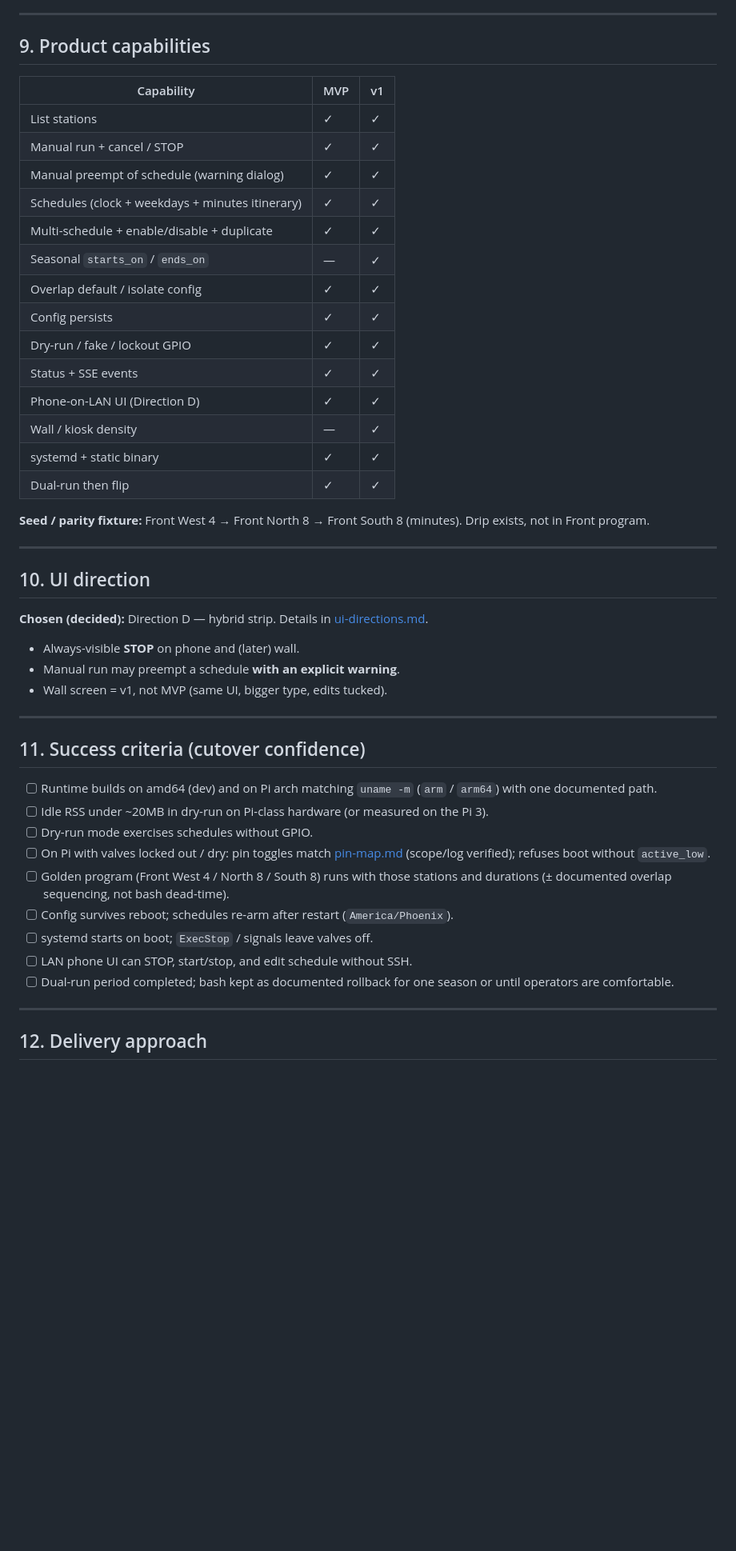
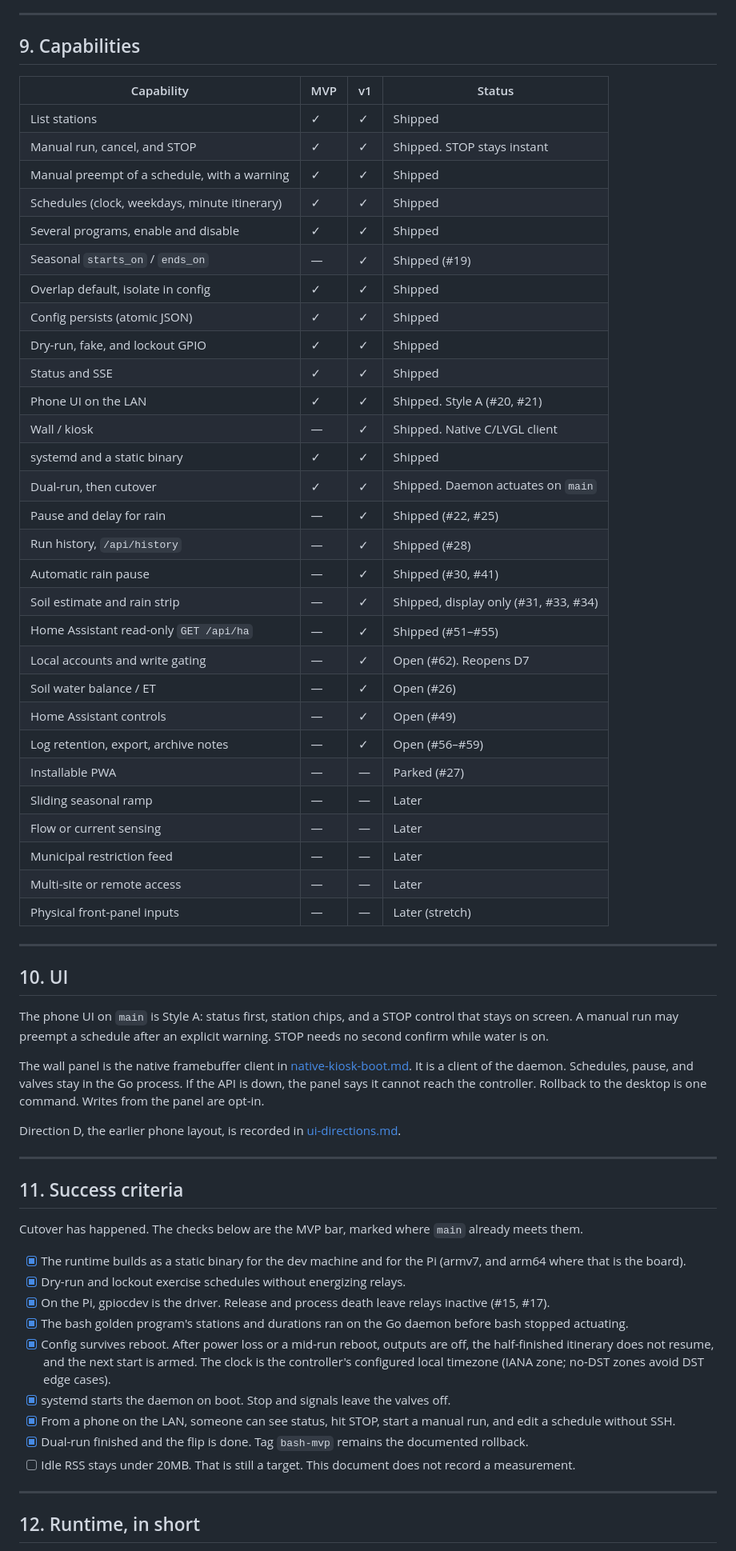
Before and after one commit to PixnBits/zanjerito, a Markdown page: docs/prd.md, the part around one of its changes. Shown at 80% size. Drawn GitHub-style; blank space fills up the shorter version.

```diff
--- a/docs/prd.md
+++ b/docs/prd.md
@@ -132,52 +139,67 @@ Open / proposed choices live in [decisions.md](./decisions.md).
 
 ---
 
-## 9. Product capabilities
+## 9. Capabilities
 
-| Capability | MVP | v1 |
-|---|---|---|
-| List stations | ✓ | ✓ |
-| Manual run + cancel / STOP | ✓ | ✓ |
-| Manual preempt of schedule (warning dialog) | ✓ | ✓ |
-| Schedules (clock + weekdays + minutes itinerary) | ✓ | ✓ |
-| Multi-schedule + enable/disable + duplicate | ✓ | ✓ |
-| Seasonal `starts_on` / `ends_on` | — | ✓ |
-| Overlap default / isolate config | ✓ | ✓ |
-| Config persists | ✓ | ✓ |
-| Dry-run / fake / lockout GPIO | ✓ | ✓ |
-| Status + SSE events | ✓ | ✓ |
-| Phone-on-LAN UI (Direction D) | ✓ | ✓ |
-| Wall / kiosk density | — | ✓ |
-| systemd + static binary | ✓ | ✓ |
-| Dual-run then flip | ✓ | ✓ |
-
-**Seed / parity fixture:** Front West 4 → Front North 8 → Front South 8 (minutes). Drip exists, not in Front program.
+| Capability | MVP | v1 | Status |
+|---|---|---|---|
+| List stations | ✓ | ✓ | Shipped |
+| Manual run, cancel, and STOP | ✓ | ✓ | Shipped. STOP stays instant |
+| Manual preempt of a schedule, with a warning | ✓ | ✓ | Shipped |
+| Schedules (clock, weekdays, minute itinerary) | ✓ | ✓ | Shipped |
+| Several programs, enable and disable | ✓ | ✓ | Shipped |
+| Seasonal `starts_on` / `ends_on` | — | ✓ | Shipped (#19) |
+| Overlap default, isolate in config | ✓ | ✓ | Shipped |
+| Config persists (atomic JSON) | ✓ | ✓ | Shipped |
+| Dry-run, fake, and lockout GPIO | ✓ | ✓ | Shipped |
+| Status and SSE | ✓ | ✓ | Shipped |
+| Phone UI on the LAN | ✓ | ✓ | Shipped. Style A (#20, #21) |
+| Wall / kiosk | — | ✓ | Shipped. Native C/LVGL client |
+| systemd and a static binary | ✓ | ✓ | Shipped |
+| Dual-run, then cutover | ✓ | ✓ | Shipped. Daemon actuates on `main` |
+| Pause and delay for rain | — | ✓ | Shipped (#22, #25) |
+| Run history, `/api/history` | — | ✓ | Shipped (#28) |
+| Automatic rain pause | — | ✓ | Shipped (#30, #41) |
+| Soil estimate and rain strip | — | ✓ | Shipped, display only (#31, #33, #34) |
+| Home Assistant read-only `GET /api/ha` | — | ✓ | Shipped (#51–#55) |
+| Local accounts and write gating | — | ✓ | Open (#62). Reopens D7 |
+| Soil water balance / ET | — | ✓ | Open (#26) |
+| Home Assistant controls | — | ✓ | Open (#49) |
+| Log retention, export, archive notes | — | ✓ | Open (#56–#59) |
+| Installable PWA | — | — | Parked (#27) |
+| Sliding seasonal ramp | — | — | Later |
+| Flow or current sensing | — | — | Later |
+| Municipal restriction feed | — | — | Later |
+| Multi-site or remote access | — | — | Later |
+| Physical front-panel inputs | — | — | Later (stretch) |
 
 ---
 
-## 10. UI direction
+## 10. UI
 
-**Chosen (decided):** Direction D — hybrid strip. Details in [ui-directions.md](./ui-directions.md).
+The phone UI on `main` is Style A: status first, station chips, and a STOP control that stays on screen. A manual run may preempt a schedule after an explicit warning. STOP needs no second confirm while water is on.
 
-- Always-visible **STOP** on phone and (later) wall.
-- Manual run may preempt a schedule **with an explicit warning**.
-- Wall screen = v1, not MVP (same UI, bigger type, edits tucked).
+The wall panel is the native framebuffer client in [native-kiosk-boot.md](./native-kiosk-boot.md). It is a client of the daemon. Schedules, pause, and valves stay in the Go process. If the API is down, the panel says it cannot reach the controller. Rollback to the desktop is one command. Writes from the panel are opt-in.
+
+Direction D, the earlier phone layout, is recorded in [ui-directions.md](./ui-directions.md).
 
 ---
 
-## 11. Success criteria (cutover confidence)
+## 11. Success criteria
 
-- [ ] Runtime builds on amd64 (dev) and on Pi arch matching `uname -m` (`arm` / `arm64`) with one documented path.
-- [ ] Idle RSS under ~20MB in dry-run on Pi-class hardware (or measured on the Pi 3).
-- [ ] Dry-run mode exercises schedules without GPIO.
-- [ ] On Pi with valves locked out / dry: pin toggles match [pin-map.md](./pin-map.md) (scope/log verified); refuses boot without `active_low`.
-- [ ] Golden program (Front West 4 / North 8 / South 8) runs with those stations and durations (± documented overlap sequencing, not bash dead-time).
-- [ ] Config survives reboot; schedules re-arm after restart (`America/Phoenix`).
-- [ ] systemd starts on boot; `ExecStop` / signals leave valves off.
-- [ ] LAN phone UI can STOP, start/stop, and edit schedule without SSH.
-- [ ] Dual-run period completed; bash kept as documented rollback for one season or until operators are comfortable.
+Cutover has happened. The checks below are the MVP bar, marked where `main` already meets them.
+
+- [x] The runtime builds as a static binary for the dev machine and for the Pi (armv7, and arm64 where that is the board).
+- [x] Dry-run and lockout exercise schedules without energizing relays.
+- [x] On the Pi, gpiocdev is the driver. Release and process death leave relays inactive (#15, #17).
+- [x] The bash golden program's stations and durations ran on the Go daemon before bash stopped actuating.
+- [x] Config survives reboot. After power loss or a mid-run reboot, outputs are off, the half-finished itinerary does not resume, and the next start is armed. The clock is the controller's configured local timezone (IANA zone; no-DST zones avoid DST edge cases).
+- [x] systemd starts the daemon on boot. Stop and signals leave the valves off.
+- [x] From a phone on the LAN, someone can see status, hit STOP, start a manual run, and edit a schedule without SSH.
+- [x] Dual-run finished and the flip is done. Tag `bash-mvp` remains the documented rollback.
+- [ ] Idle RSS stays under 20MB. That is still a target. This document does not record a measurement.
 
 ---
 
-## 12. Delivery approach
+## 12. Runtime, in short
 
```
Also changed, not shown: other parts of docs/prd.md (+102 -92 lines), docs/home-assistant.md (+1 -1 lines).
